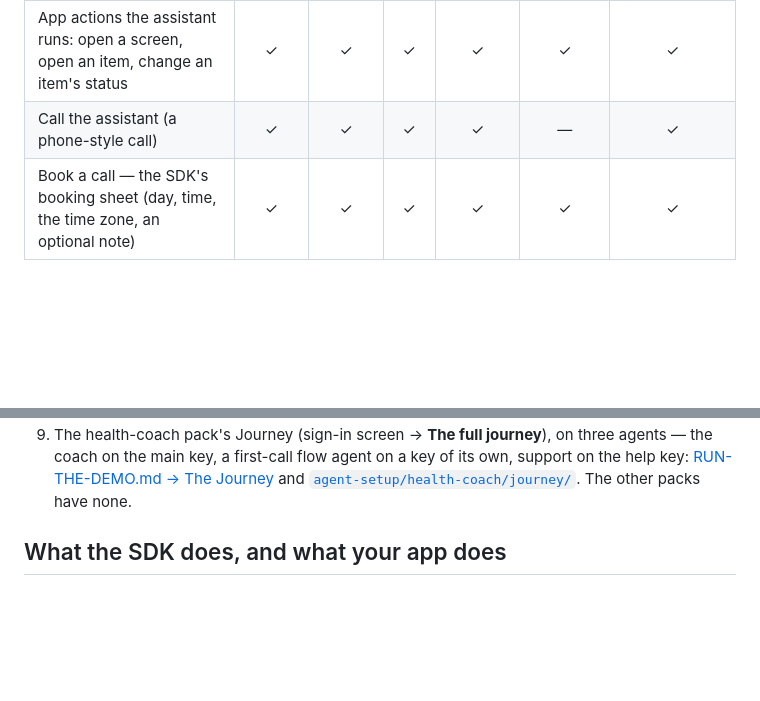
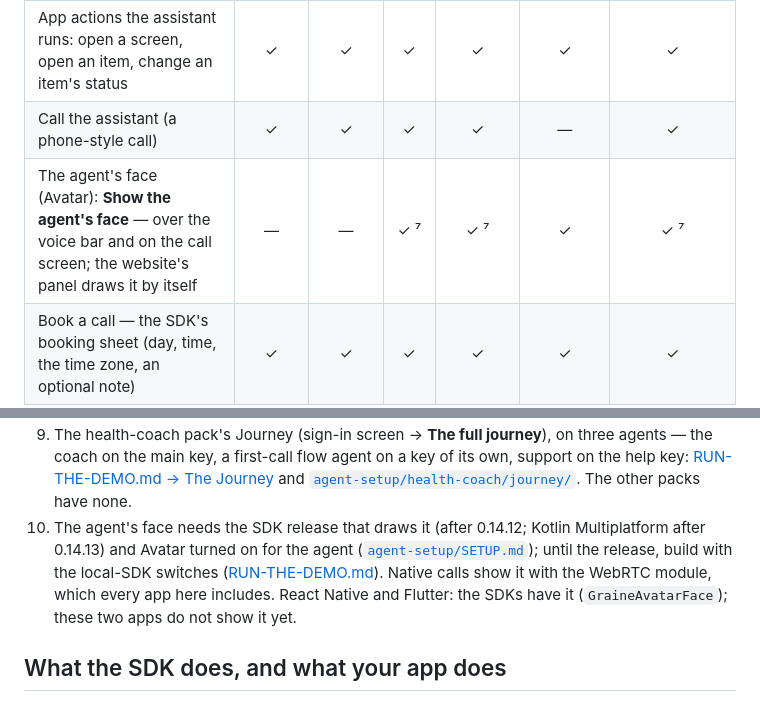
Before and after one commit to GraineAI/inapp-demo, a Markdown page: README.md, 2 parts joined by grey strips. GitHub-like rendering; blank space fills up the shorter version.

```diff
--- a/README.md
+++ b/README.md
@@ -54,6 +54,7 @@ All people, cards and orders are fictional.
 | Screen context on every screen | ✓ | ✓ | ✓ | ✓ | ✓ | ✓ |
 | App actions the assistant runs: open a screen, open an item, change an item's status | ✓ | ✓ | ✓ | ✓ | ✓ | ✓ |
 | Call the assistant (a phone-style call) | ✓ | ✓ | ✓ | ✓ | — | ✓ |
+| The agent's face (Avatar): **Show the agent's face** — over the voice bar and on the call screen; the website's panel draws it by itself | — | — | ✓ ⁷ | ✓ ⁷ | ✓ | ✓ ⁷ |
 | Book a call — the SDK's booking sheet (day, time, the time zone, an optional note) | ✓ | ✓ | ✓ | ✓ | ✓ | ✓ |
 | Scheduled calls with status chips (scheduled, ringing, answered, completed, declined, missed, expired, no device) and Cancel | ✓ | ✓ | ✓ | ✓ | ✓ | ✓ |
 | Hosted ringing — Graine rings the booked call | ✓ ³ | ✓ ³ | ✓ ³ | ✓ ³ | rings the user's phone app | ✓ ³ |
@@ -85,6 +86,11 @@ All people, cards and orders are fictional.
    key, a first-call flow agent on a key of its own, support on the help key:
    [RUN-THE-DEMO.md → The Journey](RUN-THE-DEMO.md#7-the-journey-an-apps-whole-in-app-journey-kotlin-multiplatform)
    and [`agent-setup/health-coach/journey/`](agent-setup/health-coach/journey/README.md). The other packs have none.
+10. The agent's face needs the SDK release that draws it (after 0.14.12; Kotlin Multiplatform after 0.14.13) and
+    Avatar turned on for the agent ([`agent-setup/SETUP.md`](agent-setup/SETUP.md)); until the release, build with
+    the local-SDK switches ([RUN-THE-DEMO.md](RUN-THE-DEMO.md#3-run-each-app)). Native calls show it with the WebRTC
+    module, which every app here includes. React Native and Flutter: the SDKs have it (`GraineAvatarFace`); these
+    two apps do not show it yet.
 
 ## What the SDK does, and what your app does
 
```
Also changed, not shown: RUN-THE-DEMO.md (+20 -0 lines), agent-setup/SETUP.md (+18 -0 lines).
